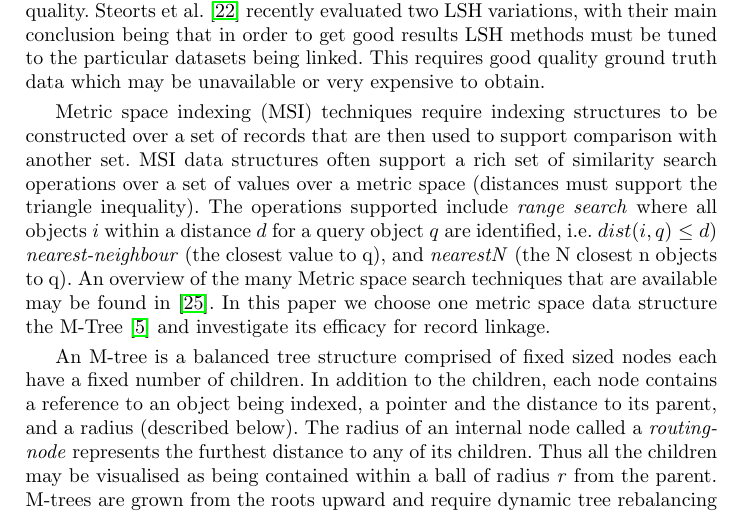
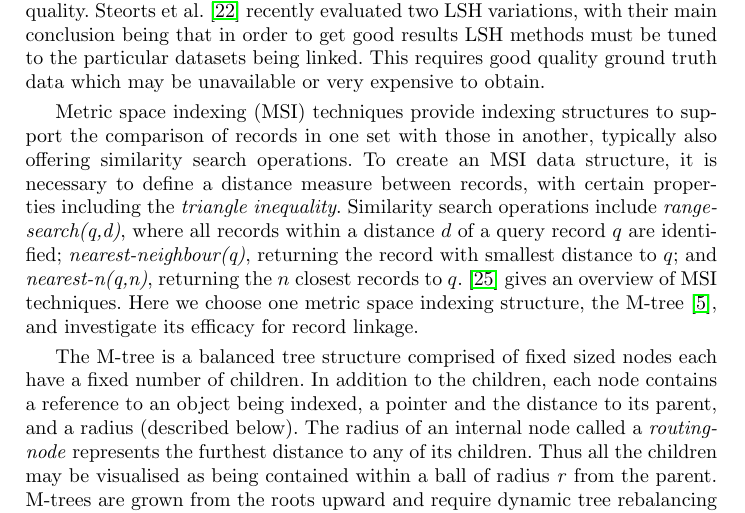
Before and after one commit to digitisingscotland/pakdd2018-metric-linkage, a LaTeX thesis (paper.tex): part of page 4 of 9, cut so that both start at the same text. Compiled offline with pdfLaTeX.

Commit message:
Update on Overleaf.

```diff
--- a/paper.tex
+++ b/paper.tex
@@ -366,9 +366,21 @@
 linked. This requires good quality ground truth data which may be
 unavailable or very expensive to obtain.
 
-Metric space indexing (MSI) techniques require indexing structures to be constructed over a set of records that are then used to support comparison with another set. MSI data structures often support a rich set of similarity search operations over a set of values over a metric space (distances must support the triangle inequality). The operations supported include \textit{range search} where all objects $i$ within a distance $d$ for a query object $q$ are identified, i.e.\ $dist(i,q) \le d$) \textit{nearest-neighbour} (the closest value to q), and \textit{nearestN} (the N closest n objects to q). An overview of the many Metric space search techniques that are available may be found in \cite{Zezula2010}. In this paper we choose one metric space data structure the M-Tree \cite{paolociaccia2m} and investigate its efficacy for record linkage.
+Metric space indexing (MSI) techniques provide indexing structures to
+support the comparison of records in one set with those in another,
+typically also offering similarity search operations. To create an MSI
+data structure, it is necessary to define a distance measure between
+records, with certain properties including the \emph{triangle
+inequality}. Similarity search operations include
+\textit{range-search(q,d)}, where all records within a distance $d$ of a
+query record $q$ are identified; \textit{nearest-neighbour(q)},
+returning the record with smallest distance to $q$; and
+\textit{nearest-n(q,n)}, returning the $n$ closest records to $q$.
+\cite{Zezula2010} gives an overview of MSI techniques.
+Here we choose one metric space indexing structure, the M-tree
+\cite{paolociaccia2m}, and investigate its efficacy for record linkage.
 
-An M-tree is a balanced tree structure comprised of fixed sized nodes each have a fixed number of children. In addition to the children, each node contains a reference to an object being indexed, a pointer and the distance to its parent, and a radius (described below). The radius of an internal node called a \textit{routing-node} represents the  furthest distance to any of its children. Thus all the children may be visualised as being contained within a ball of radius \textit{r} from the parent. M-trees are grown from the roots upward and require dynamic tree rebalancing when set of children become full (of size \textit{M}).
+The M-tree is a balanced tree structure comprised of fixed sized nodes each have a fixed number of children. In addition to the children, each node contains a reference to an object being indexed, a pointer and the distance to its parent, and a radius (described below). The radius of an internal node called a \textit{routing-node} represents the  furthest distance to any of its children. Thus all the children may be visualised as being contained within a ball of radius \textit{r} from the parent. M-trees are grown from the roots upward and require dynamic tree rebalancing when set of children become full (of size \textit{M}).
 
 Yu et al. \cite{Yu2016} have written an extensive survey on the use of string similarity and join for record linkage and define the problem as "Given two sets of objects, similarity join aims to find all similar pairs from the two collections". Part of the survey is concerned the algorithms used to compare two records which are characterised as being character-based, token-based or hybrid. The first, which includes approaches such as Levenshtein~\cite{Levenshtein66}, use character differences in the strings being compared, the second, which includes techniques such as Jaccard similarity, which treat the records as sets of tokens and utilises set similarity, the third hybridises the two approaches. Yu's divides join algorithms (which unify records - also known as linkage) into three categories: a number of techniques based on filtering, verification based and threshold-based. Filtering involves generating signatures for each record and creating inverted lists containing records with common signatures and pruning records with no common signatures. Verification algorithms involve calculating the exact distances of a prefix of the data, and using another technique to estimate the edit distance between records. If the estimated distance is larger than the desired similarity threshold, the candidate may be discarded. The last category (threshold based) includes M-trees, Trie-Join, Pass-Join and Partenum.
 
```
